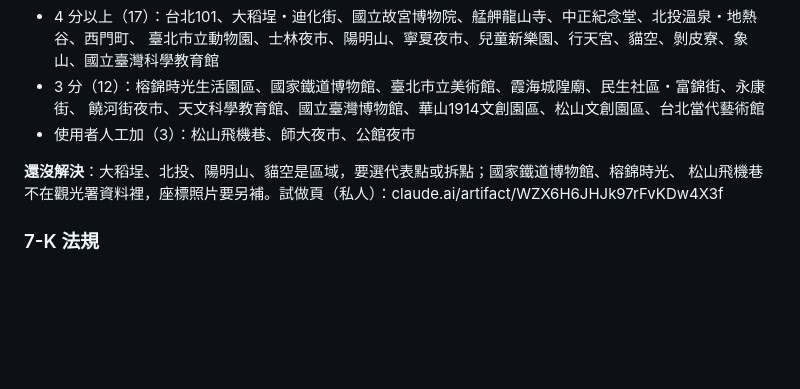
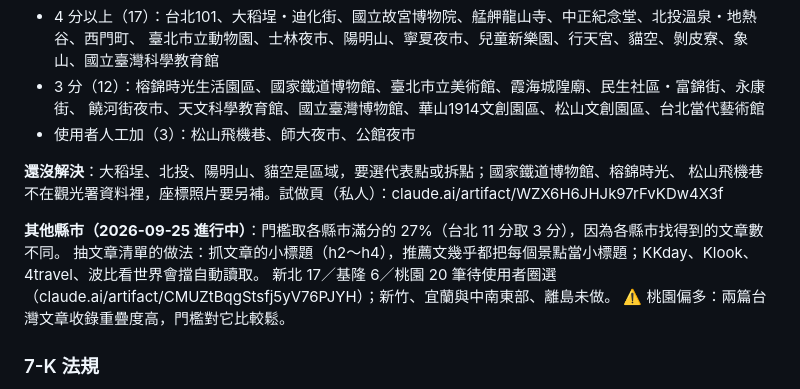
Before and after one commit to JP-study-list/taiwan-events, a Markdown page: development-plan.md, the part around the change. Rendered like a GitHub page; blank space fills up the shorter version.

Commit message:
docs: 記錄新北、基隆、桃園景點投票進度（單位 H）
Co-Authored-By: Claude Opus 5.5 <noreply@anthropic.com>

```diff
--- a/development-plan.md
+++ b/development-plan.md
@@ -158,6 +158,11 @@ Cloudflare 免費 Universal SSL 只蓋一層（`*.rensakobo.com`），`events.tw
 **還沒解決**：大稻埕、北投、陽明山、貓空是區域，要選代表點或拆點；國家鐵道博物館、榕錦時光、
 松山飛機巷不在觀光署資料裡，座標照片要另補。試做頁（私人）：claude.ai/artifact/WZX6H6JHJk97rFvKDw4X3f
 
+**其他縣市（2026-09-25 進行中）**：門檻取各縣市滿分的 27%（台北 11 分取 3 分），因為各縣市找得到的文章數不同。
+抽文章清單的做法：抓文章的小標題（h2～h4），推薦文幾乎都把每個景點當小標題；KKday、Klook、4travel、波比看世界會擋自動讀取。
+新北 17／基隆 6／桃園 20 筆待使用者圈選（claude.ai/artifact/CMUZtBqgStsfj5yV76PJYH）；新竹、宜蘭與中南東部、離島未做。
+⚠️ 桃園偏多：兩篇台灣文章收錄重疊度高，門檻對它比較鬆。
+
 ### 7-K 法規
 現有廣告標示與隱私權文案是照日本法規寫的。Klook 同帳號（AID 133174）可用於台灣商品，
 台灣版要一組**固定**的不同標籤（例 `tw-popup`）；⚠️ 標籤只能是少量固定值，絕不可一筆資料一個。
```
